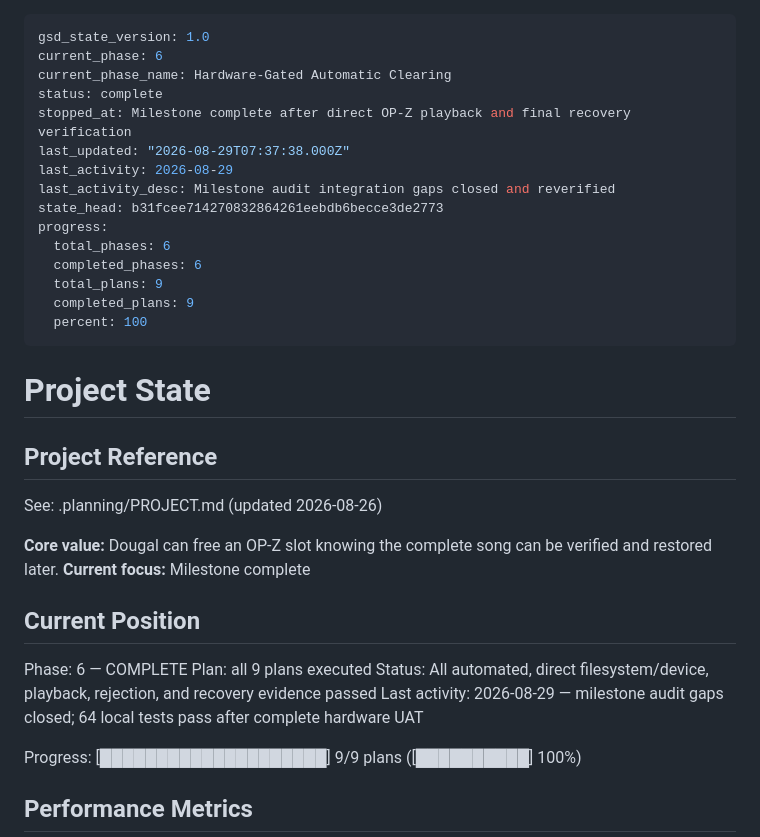
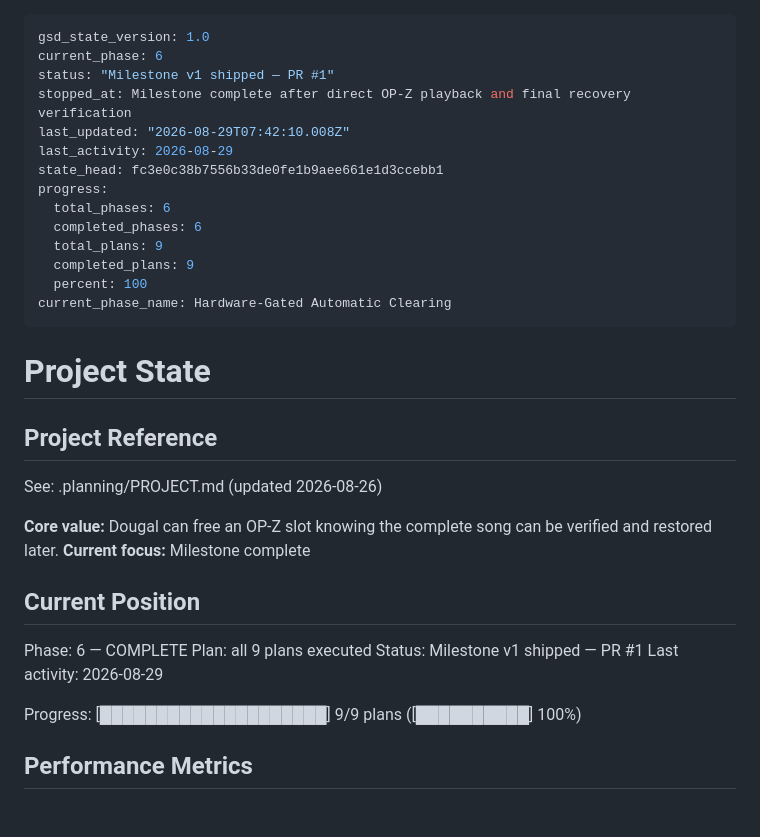
Before and after one commit to dougal441/opztrackmanager, a Markdown page: .planning/STATE.md, the part around the change. GitHub-like rendering; blank space fills up the shorter version.

Commit message:
docs(06): ship milestone v1 — PR #1 [ci skip]

```diff
--- a/.planning/STATE.md
+++ b/.planning/STATE.md
@@ -1,19 +1,18 @@
 ---
 gsd_state_version: 1.0
 current_phase: 6
-current_phase_name: Hardware-Gated Automatic Clearing
-status: complete
+status: "Milestone v1 shipped — PR #1"
 stopped_at: Milestone complete after direct OP-Z playback and final recovery verification
-last_updated: "2026-08-29T07:37:38.000Z"
+last_updated: "2026-08-29T07:42:10.008Z"
 last_activity: 2026-08-29
-last_activity_desc: Milestone audit integration gaps closed and reverified
-state_head: b31fcee714270832864261eebdb6becce3de2773
+state_head: fc3e0c38b7556b33de0fe1b9aee661e1d3ccebb1
 progress:
   total_phases: 6
   completed_phases: 6
   total_plans: 9
   completed_plans: 9
   percent: 100
+current_phase_name: Hardware-Gated Automatic Clearing
 ---
 
 # Project State
@@ -29,8 +28,8 @@ See: .planning/PROJECT.md (updated 2026-08-26)
 
 Phase: 6 — COMPLETE
 Plan: all 9 plans executed
-Status: All automated, direct filesystem/device, playback, rejection, and recovery evidence passed
-Last activity: 2026-08-29 — milestone audit gaps closed; 64 local tests pass after complete hardware UAT
+Status: Milestone v1 shipped — PR #1
+Last activity: 2026-08-29
 
 Progress: [████████████████████] 9/9 plans ([██████████] 100%)
 
```
